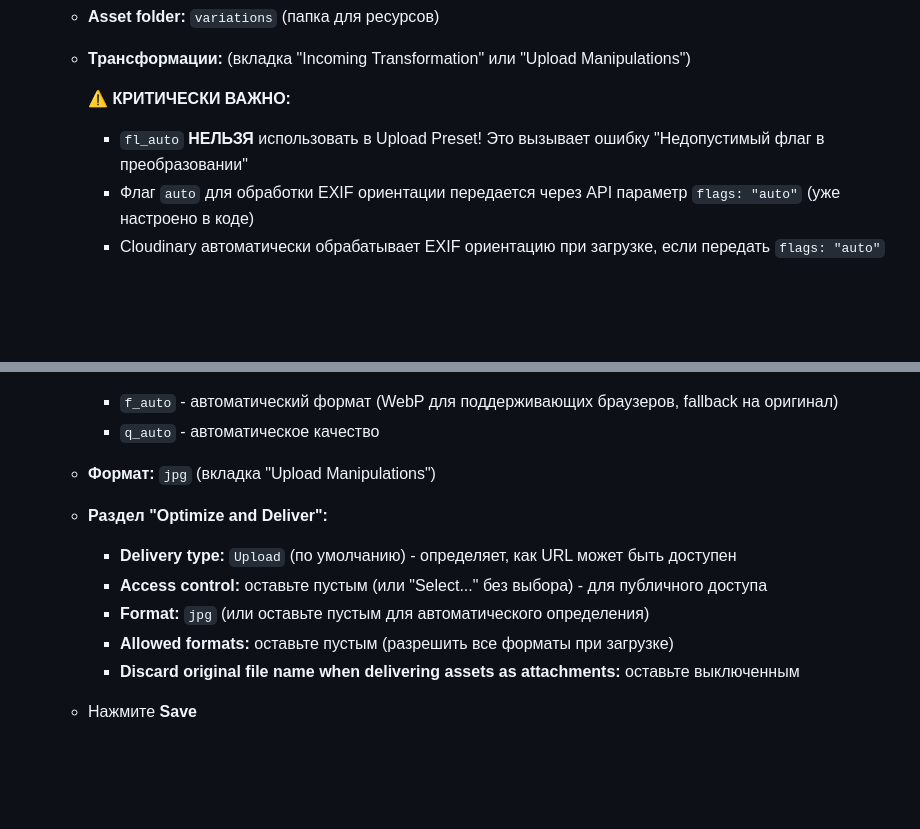
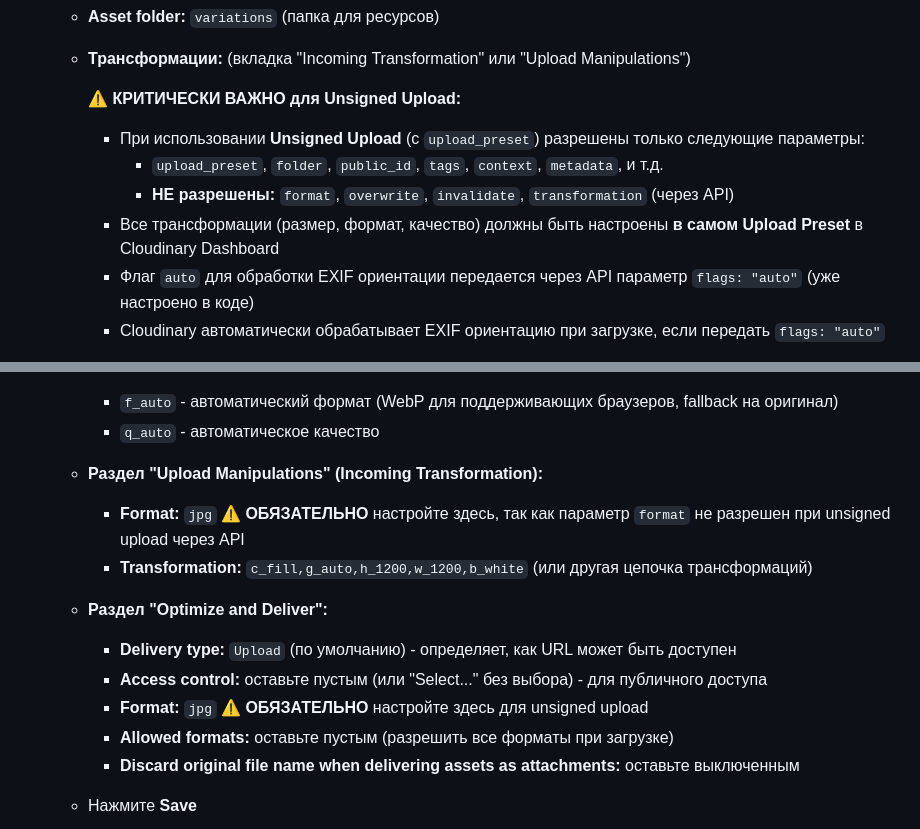
Before and after one commit to Muhammad-true/mm-shop, a Markdown page: docs/CLOUDINARY_SETUP.md, 2 parts joined by grey strips. Drawn GitHub-style; blank space fills up the shorter version.

Commit message:
Update Cloudinary docs: clarify unsigned upload restrictions

````diff
--- a/docs/CLOUDINARY_SETUP.md
+++ b/docs/CLOUDINARY_SETUP.md
@@ -44,8 +44,11 @@ Cloudinary - это облачный сервис для обработки из
    - **Asset folder:** `variations` (папка для ресурсов)
    - **Трансформации:** (вкладка "Incoming Transformation" или "Upload Manipulations")
 
-     ⚠️ **КРИТИЧЕСКИ ВАЖНО:**
-     - `fl_auto` **НЕЛЬЗЯ** использовать в Upload Preset! Это вызывает ошибку "Недопустимый флаг в преобразовании"
+     ⚠️ **КРИТИЧЕСКИ ВАЖНО для Unsigned Upload:**
+     - При использовании **Unsigned Upload** (с `upload_preset`) разрешены только следующие параметры:
+       - `upload_preset`, `folder`, `public_id`, `tags`, `context`, `metadata`, и т.д.
+       - **НЕ разрешены:** `format`, `overwrite`, `invalidate`, `transformation` (через API)
+     - Все трансформации (размер, формат, качество) должны быть настроены **в самом Upload Preset** в Cloudinary Dashboard
      - Флаг `auto` для обработки EXIF ориентации передается через API параметр `flags: "auto"` (уже настроено в коде)
      - Cloudinary автоматически обрабатывает EXIF ориентацию при загрузке, если передать `flags: "auto"`
 
@@ -83,12 +86,14 @@ Cloudinary - это облачный сервис для обработки из
      ```
      - `f_auto` - автоматический формат (WebP для поддерживающих браузеров, fallback на оригинал)
      - `q_auto` - автоматическое качество
-   - **Формат:** `jpg` (вкладка "Upload Manipulations")
+   - **Раздел "Upload Manipulations" (Incoming Transformation):**
+     - **Format:** `jpg` ⚠️ **ОБЯЗАТЕЛЬНО** настройте здесь, так как параметр `format` не разрешен при unsigned upload через API
+     - **Transformation:** `c_fill,g_auto,h_1200,w_1200,b_white` (или другая цепочка трансформаций)
 
    - **Раздел "Optimize and Deliver":**
      - **Delivery type:** `Upload` (по умолчанию) - определяет, как URL может быть доступен
      - **Access control:** оставьте пустым (или "Select..." без выбора) - для публичного доступа
-     - **Format:** `jpg` (или оставьте пустым для автоматического определения)
+     - **Format:** `jpg` ⚠️ **ОБЯЗАТЕЛЬНО** настройте здесь для unsigned upload
      - **Allowed formats:** оставьте пустым (разрешить все форматы при загрузке)
      - **Discard original file name when delivering assets as attachments:** оставьте выключенным
 
````
